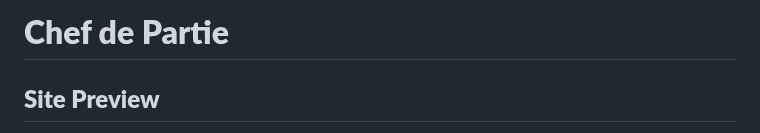
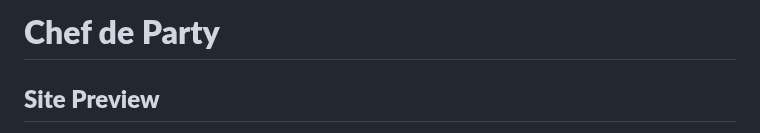
Before and after one commit to leebri101/Chef-de-Party, a Markdown page: README.md, the part around the change. Rendered like a GitHub page.

Commit message:
Change of README file title

```diff
--- a/README.md
+++ b/README.md
@@ -1,4 +1,4 @@
-# **Chef de Partie**
+# **Chef de Party**
 ## **Site Preview**
 <!-->
 ### Click here for the live page
```
